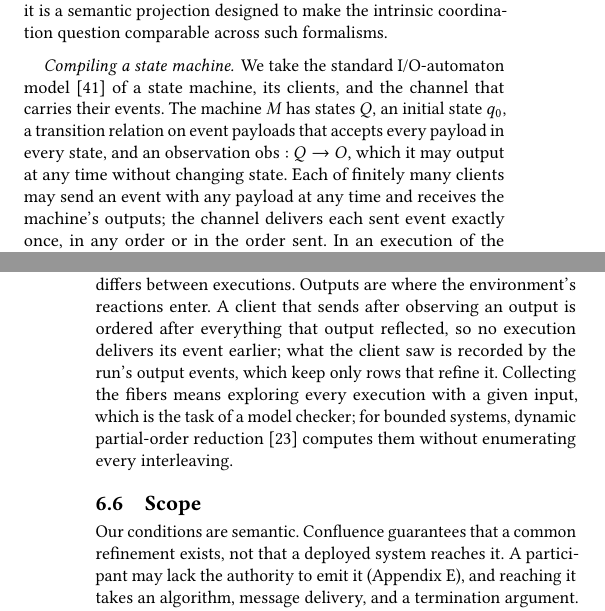
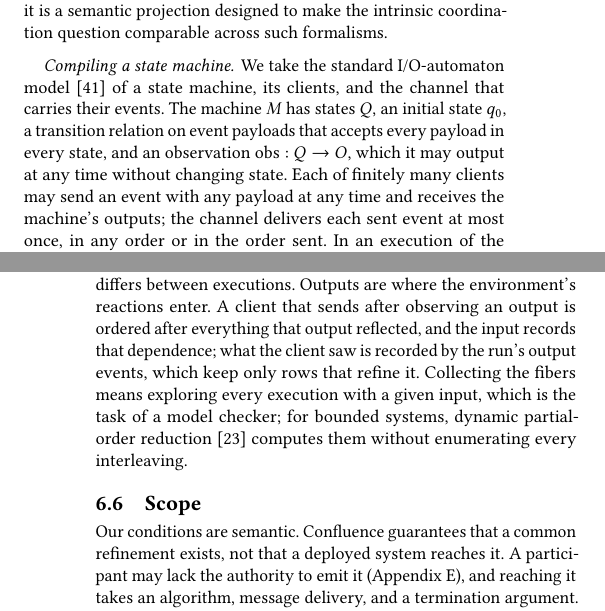
Before and after one commit to jhellerstein/coord-criterion, a LaTeX document (main.tex, which reads sections/instances.tex): two parts of the columns of pages 14 and 15 of 32, joined at a grey line, cut so that both start at the same text. Compiled offline with pdfLaTeX.

Commit message:
§6.5: two wording fixes to match the Lean (at-most-once delivery; input records the dependence) + quotes [Lean sync complete for 8bb44b2]

```diff
--- a/sections/instances.tex
+++ b/sections/instances.tex
@@ -236,7 +236,7 @@ payloads that accepts every payload in every state, and an observation
 $\mathrm{obs}:Q\to O$, which it may output at any time without changing state.
 Each of finitely many clients may send an event with any payload at any time
 and receives the machine's outputs; the channel delivers each sent event
-exactly once, in any order or in the order sent.  In an execution of the
+at most once, in any order or in the order sent.  In an execution of the
 composed automaton, \emph{happens-before} is Lamport's
 order~\cite{lamport1978time}: the transitive closure of the local order at the
 machine and at each client and of the edge from sending an event to receiving
@@ -304,7 +304,7 @@ The input orders events by their sends, not by their arrivals: the machine
 receives events in one total order, but that order is what differs between
 executions.  Outputs are where the environment's reactions enter.  A client
 that sends after observing an output is ordered after everything that output
-reflected, so no execution delivers its event earlier; what the client saw is
+reflected, and the input records that dependence; what the client saw is
 recorded by the run's output events, which keep only rows that \outrelbase
 it.  Collecting the fibers means exploring every execution with a given
 input, which is the task of a model checker; for bounded systems, dynamic
```
Also changed, not shown: 1 other file.
